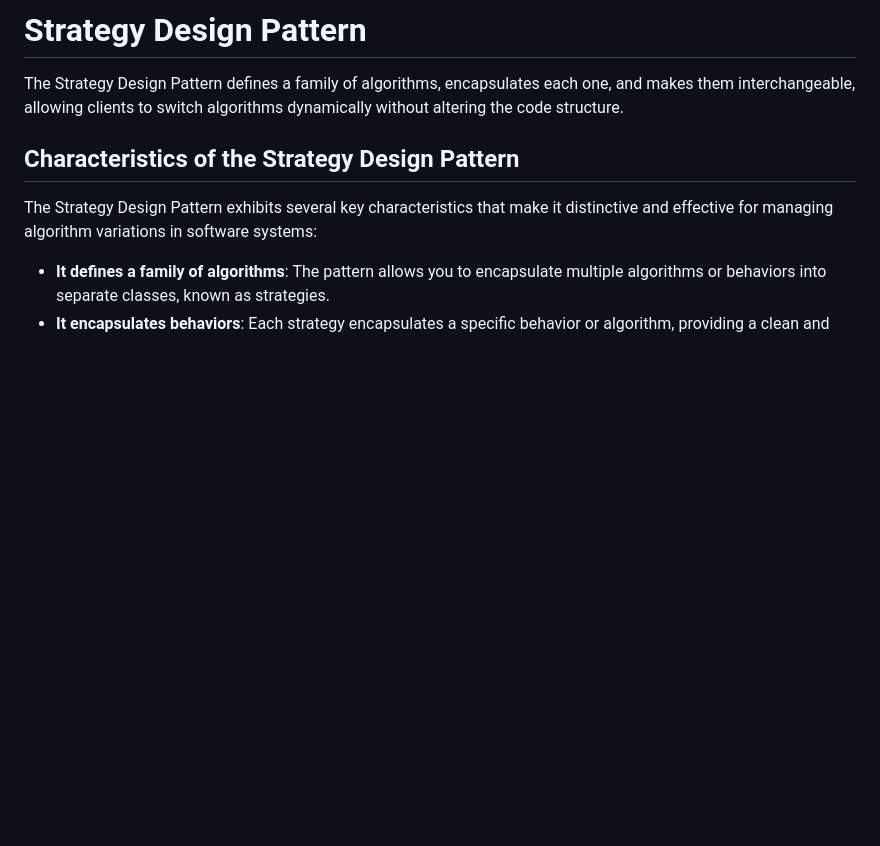
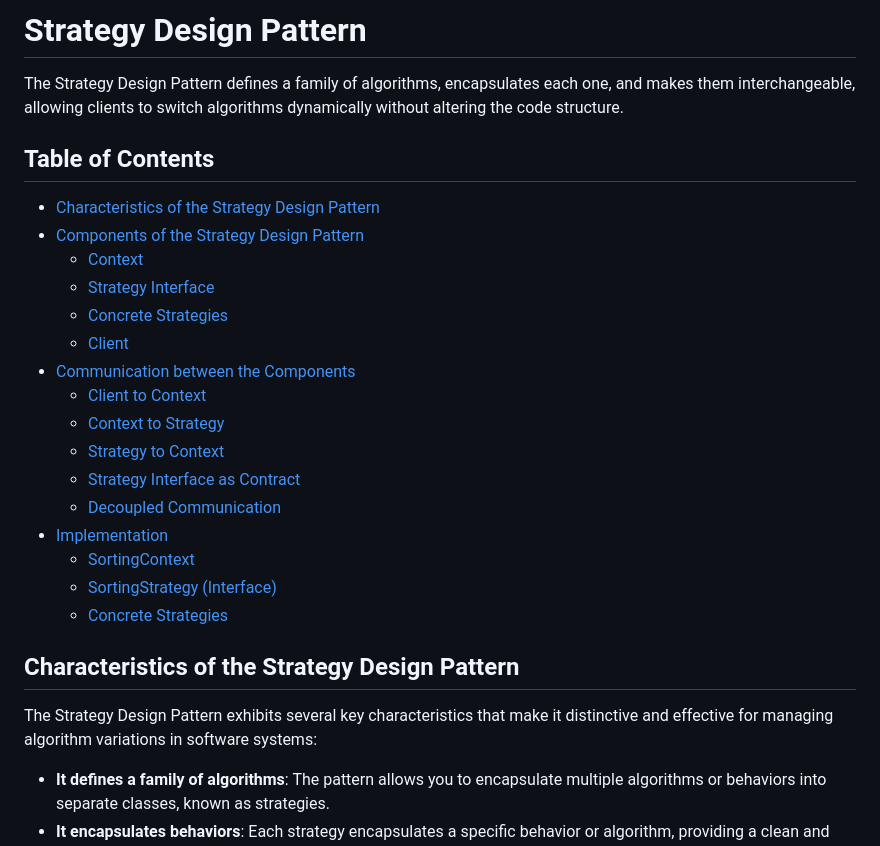
Before and after one commit to AleandroPresta/design-patterns, a Markdown page: Strategy Pattern/README.md, the part around the change. Drawn GitHub-style; blank space fills up the shorter version.

Commit message:
Added table of contents

```diff
--- a/Strategy Pattern/README.md
+++ b/Strategy Pattern/README.md
@@ -1,5 +1,24 @@
 # Strategy Design Pattern
 The Strategy Design Pattern defines a family of algorithms, encapsulates each one, and makes them interchangeable, allowing clients to switch algorithms dynamically without altering the code structure.
+
+## Table of Contents
+- [Characteristics of the Strategy Design Pattern](#characteristics-of-the-strategy-design-pattern)
+- [Components of the Strategy Design Pattern](#components-of-the-strategy-design-pattern)
+  - [Context](#context)
+  - [Strategy Interface](#strategy-interface)
+  - [Concrete Strategies](#concrete-strategies)
+  - [Client](#client)
+- [Communication between the Components](#communication-between-the-components)
+  - [Client to Context](#client-to-context)
+  - [Context to Strategy](#context-to-strategy)
+  - [Strategy to Context](#strategy-to-context)
+  - [Strategy Interface as Contract](#strategy-interface-as-contract)
+  - [Decoupled Communication](#decoupled-communication)
+- [Implementation](#implementation)
+  - [SortingContext](#sortingcontext)
+  - [SortingStrategy (Interface)](#sortingstrategy-interface)
+  - [Concrete Strategies](#concrete-strategies-1)
+
 
 ## Characteristics of the Strategy Design Pattern
 The Strategy Design Pattern exhibits several key characteristics that make it distinctive and effective for managing algorithm variations in software systems:
```
